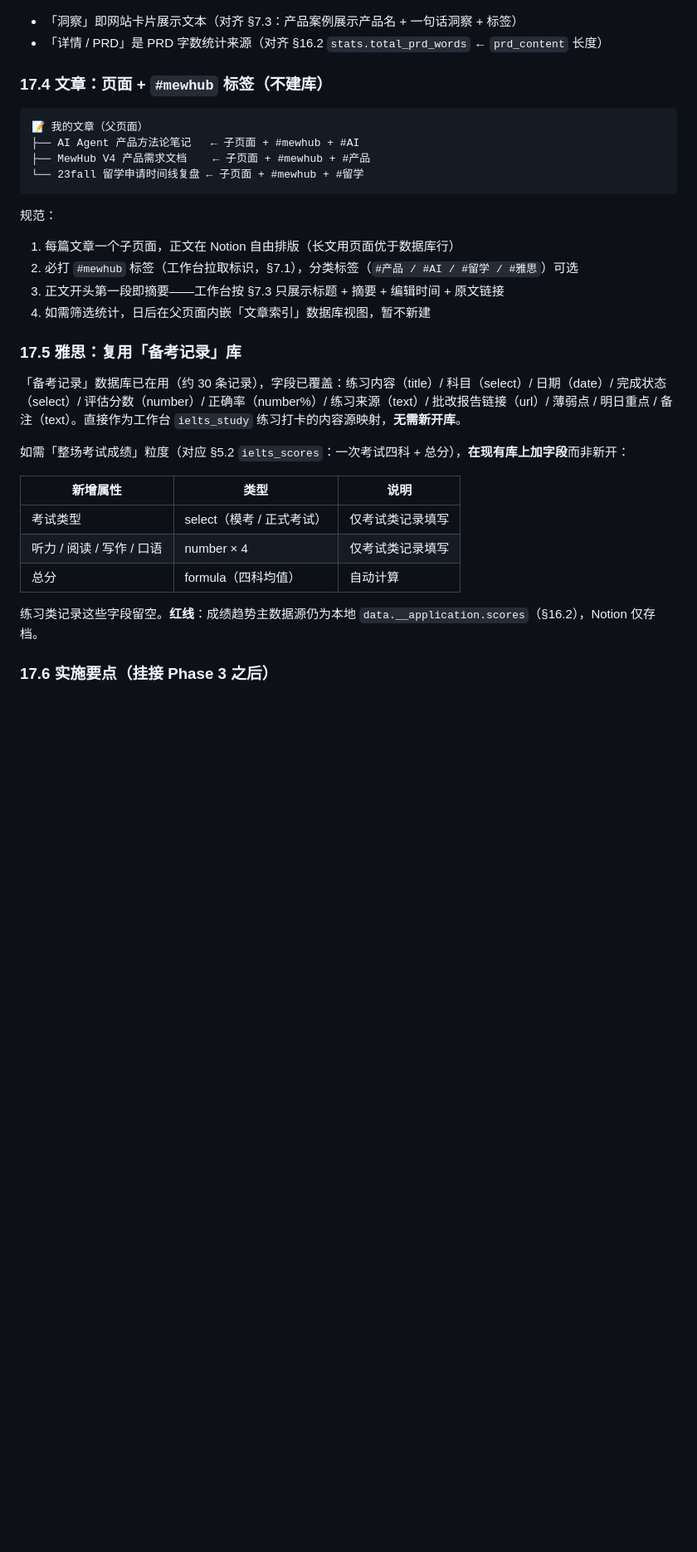
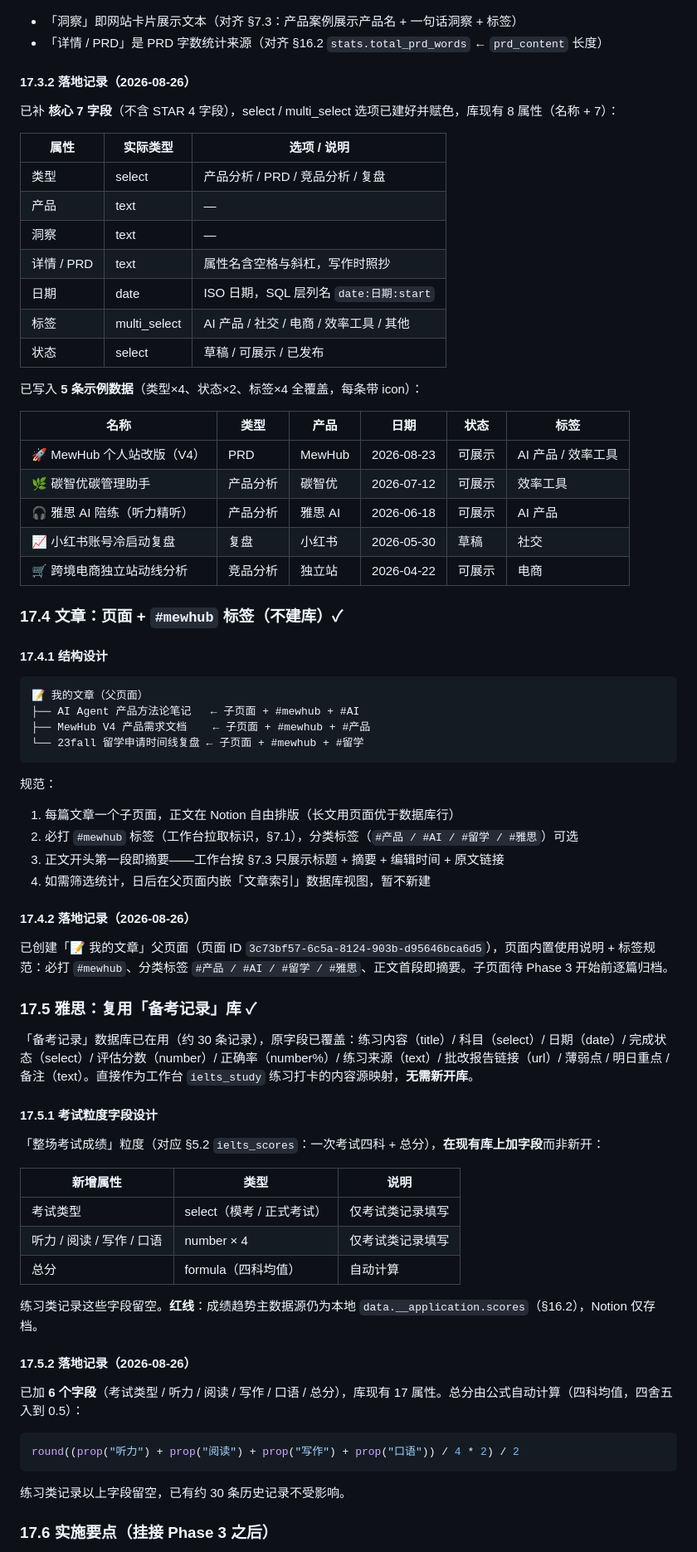
Before and after one commit to 1542-qyq/self-working, a Markdown page: mewhub-v4-plan.md, the part around one of its changes. Shown at 83% size. Drawn GitHub-style; blank space fills up the shorter version.

````diff
--- a/mewhub-v4-plan.md
+++ b/mewhub-v4-plan.md
@@ -1093,7 +1097,33 @@ MewHub 工作台 -> 「发布到网站」按钮 -> 脱敏导出 snapshot.json ->
 - 「洞察」即网站卡片展示文本（对齐 §7.3：产品案例展示产品名 + 一句话洞察 + 标签）
 - 「详情 / PRD」是 PRD 字数统计来源（对齐 §16.2 `stats.total_prd_words` ← `prd_content` 长度）
 
-### 17.4 文章：页面 + `#mewhub` 标签（不建库）
+#### 17.3.2 落地记录（2026-08-26）
+
+已补 **核心 7 字段**（不含 STAR 4 字段），select / multi_select 选项已建好并赋色，库现有 8 属性（名称 + 7）：
+
+| 属性 | 实际类型 | 选项 / 说明 |
+|---|---|---|
+| 类型 | select | 产品分析 / PRD / 竞品分析 / 复盘 |
+| 产品 | text | — |
+| 洞察 | text | — |
+| 详情 / PRD | text | 属性名含空格与斜杠，写作时照抄 |
+| 日期 | date | ISO 日期，SQL 层列名 `date:日期:start` |
+| 标签 | multi_select | AI 产品 / 社交 / 电商 / 效率工具 / 其他 |
+| 状态 | select | 草稿 / 可展示 / 已发布 |
+
+已写入 **5 条示例数据**（类型×4、状态×2、标签×4 全覆盖，每条带 icon）：
+
+| 名称 | 类型 | 产品 | 日期 | 状态 | 标签 |
+|---|---|---|---|---|---|
+| 🚀 MewHub 个人站改版（V4） | PRD | MewHub | 2026-08-23 | 可展示 | AI 产品 / 效率工具 |
+| 🌿 碳智优碳管理助手 | 产品分析 | 碳智优 | 2026-07-12 | 可展示 | 效率工具 |
+| 🎧 雅思 AI 陪练（听力精听） | 产品分析 | 雅思 AI | 2026-06-18 | 可展示 | AI 产品 |
+| 📈 小红书账号冷启动复盘 | 复盘 | 小红书 | 2026-05-30 | 草稿 | 社交 |
+| 🛒 跨境电商独立站动线分析 | 竞品分析 | 独立站 | 2026-04-22 | 可展示 | 电商 |
+
+### 17.4 文章：页面 + `#mewhub` 标签（不建库）✓
+
+#### 17.4.1 结构设计
 
 ```
 📝 我的文章（父页面）
@@ -1109,11 +1139,17 @@ MewHub 工作台 -> 「发布到网站」按钮 -> 脱敏导出 snapshot.json ->
 3. 正文开头第一段即摘要——工作台按 §7.3 只展示标题 + 摘要 + 编辑时间 + 原文链接
 4. 如需筛选统计，日后在父页面内嵌「文章索引」数据库视图，暂不新建
 
-### 17.5 雅思：复用「备考记录」库
+#### 17.4.2 落地记录（2026-08-26）
 
-「备考记录」数据库已在用（约 30 条记录），字段已覆盖：练习内容（title）/ 科目（select）/ 日期（date）/ 完成状态（select）/ 评估分数（number）/ 正确率（number%）/ 练习来源（text）/ 批改报告链接（url）/ 薄弱点 / 明日重点 / 备注（text）。直接作为工作台 `ielts_study` 练习打卡的内容源映射，**无需新开库**。
+已创建「📝 我的文章」父页面（页面 ID `3c73bf57-6c5a-8124-903b-d95646bca6d5`），页面内置使用说明 + 标签规范：必打 `#mewhub`、分类标签 `#产品 / #AI / #留学 / #雅思`、正文首段即摘要。子页面待 Phase 3 开始前逐篇归档。
 
-如需「整场考试成绩」粒度（对应 §5.2 `ielts_scores`：一次考试四科 + 总分），**在现有库上加字段**而非新开：
+### 17.5 雅思：复用「备考记录」库 ✓
+
+「备考记录」数据库已在用（约 30 条记录），原字段已覆盖：练习内容（title）/ 科目（select）/ 日期（date）/ 完成状态（select）/ 评估分数（number）/ 正确率（number%）/ 练习来源（text）/ 批改报告链接（url）/ 薄弱点 / 明日重点 / 备注（text）。直接作为工作台 `ielts_study` 练习打卡的内容源映射，**无需新开库**。
+
+#### 17.5.1 考试粒度字段设计
+
+「整场考试成绩」粒度（对应 §5.2 `ielts_scores`：一次考试四科 + 总分），**在现有库上加字段**而非新开：
 
 | 新增属性 | 类型 | 说明 |
 |---|---|---|
@@ -1123,6 +1159,16 @@ MewHub 工作台 -> 「发布到网站」按钮 -> 脱敏导出 snapshot.json ->
 
 练习类记录这些字段留空。**红线**：成绩趋势主数据源仍为本地 `data.__application.scores`（§16.2），Notion 仅存档。
 
+#### 17.5.2 落地记录（2026-08-26）
+
+已加 **6 个字段**（考试类型 / 听力 / 阅读 / 写作 / 口语 / 总分），库现有 17 属性。总分由公式自动计算（四科均值，四舍五入到 0.5）：
+
+```sql
+round((prop("听力") + prop("阅读") + prop("写作") + prop("口语")) / 4 * 2) / 2
+```
+
+练习类记录以上字段留空，已有约 30 条历史记录不受影响。
+
 ### 17.6 实施要点（挂接 Phase 3 之后）
 
 1. 复用现有 NotionSync 模块→数据库映射机制：`mappings[modKey] = { databaseId, fields }`，求职投递已有先例
````
Also changed, not shown: other parts of mewhub-v4-plan.md (+17 -11 lines).
